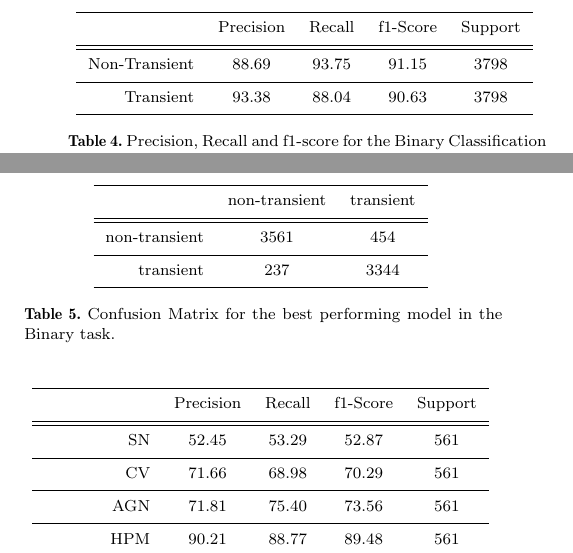
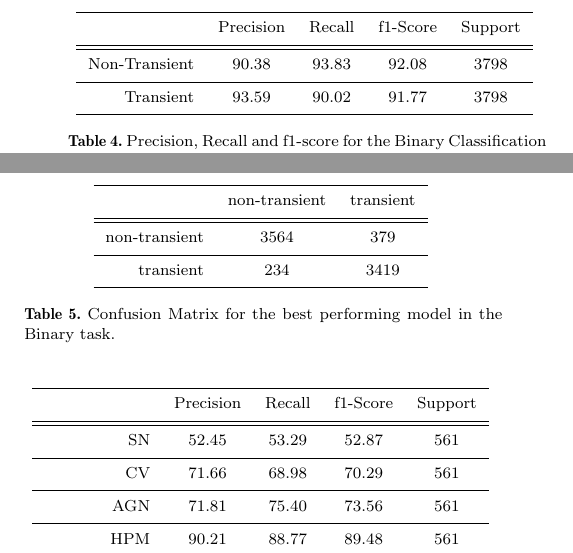
Before and after one commit to cgomez11/Paper-TR, a LaTeX paper (MAIN.tex): two parts of the columns of page 5 of 7, joined at a grey line, cut so that both start at the same text. Compiled offline with pdfLaTeX; a LaTeX package or settings file that is missing is left out.

Commit message:
tweak in binary clf. tables

```diff
--- a/MAIN.tex
+++ b/MAIN.tex
@@ -670,8 +670,8 @@ the following with values in the range 6\% - 8\%.
 \begin{tabular}{|r|c|c|c|c|}
 \hline
 \multicolumn{1}{|l|}{} & Precision & Recall & f1-Score & Support \\ \hline \hline
-Non-Transient          & 88.69    & 93.75   & 91.15   & 3798 \\ \hline
-Transient              & 93.38     & 88.04      & 90.63      & 3798    \\ \hline
+Non-Transient          & 90.38    & 93.83   & 92.08   & 3798 \\ \hline
+Transient              & 93.59     & 90.02      & 91.77      & 3798    \\ \hline
 \end{tabular}
 \caption{Precision, Recall and f1-score for the Binary Classification Task with Regular inputs.}
 \label{Overall-Scores-Binary}
@@ -682,8 +682,8 @@ Transient              & 93.38     & 88.04      & 90.63      & 3798    \\ \hline
 \begin{tabular}{|r|c|c|}
 \hline
 \multicolumn{1}{|l|}{} & non-transient    & transient   \\ \hline \hline
-non-transient                & 3561       & 454    \\ \hline
-transient                    & 237       & 3344   \\ \hline
+non-transient                & 3564       & 379    \\ \hline
+transient                    & 234       & 3419   \\ \hline
 \end{tabular}
 \caption{Confusion Matrix for the best performing model in the Binary task.}
 \label{Confusion-Binary}
```
